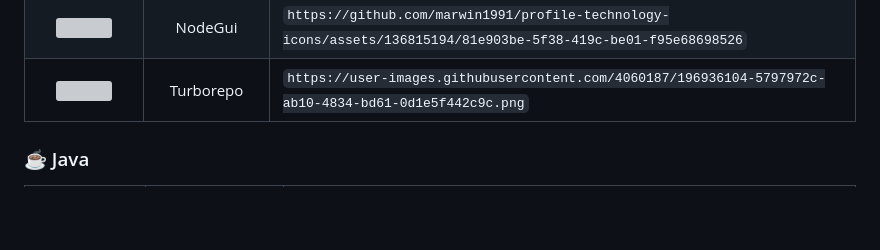
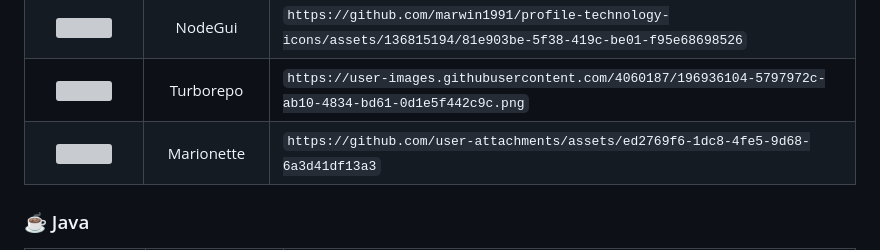
Before and after one commit to marwin1991/profile-technology-icons, a Markdown page: README.md, the part around the change. Rendered like a GitHub page; blank space fills up the shorter version; grey boxes are pictures that could not be loaded.

Commit message:
Add Marionette icon to Javascript section

```diff
--- a/README.md
+++ b/README.md
@@ -180,6 +180,7 @@ _All product names, logos, and brandsare property of their respective owners. Al
 | <img height="50" src="https://github.com/marwin1991/profile-technology-icons/assets/54946572/397c0300-2e47-464e-81eb-6e991c9255fc"> |      Astro      | `https://github.com/marwin1991/profile-technology-icons/assets/54946572/397c0300-2e47-464e-81eb-6e991c9255fc` |
 | <img height="50" src="https://github.com/marwin1991/profile-technology-icons/assets/136815194/81e903be-5f38-419c-be01-f95e68698526"> |     NodeGui     | `https://github.com/marwin1991/profile-technology-icons/assets/136815194/81e903be-5f38-419c-be01-f95e68698526` |
 | <img height="50" src="https://user-images.githubusercontent.com/4060187/196936104-5797972c-ab10-4834-bd61-0d1e5f442c9c.png"> |    Turborepo    | `https://user-images.githubusercontent.com/4060187/196936104-5797972c-ab10-4834-bd61-0d1e5f442c9c.png` |
+| <img height="50" src="https://github.com/user-attachments/assets/ed2769f6-1dc8-4fe5-9d68-6a3d41df13a3"> |    Marionette    | `https://github.com/user-attachments/assets/ed2769f6-1dc8-4fe5-9d68-6a3d41df13a3` |
 
 ### ☕ Java
 
```
